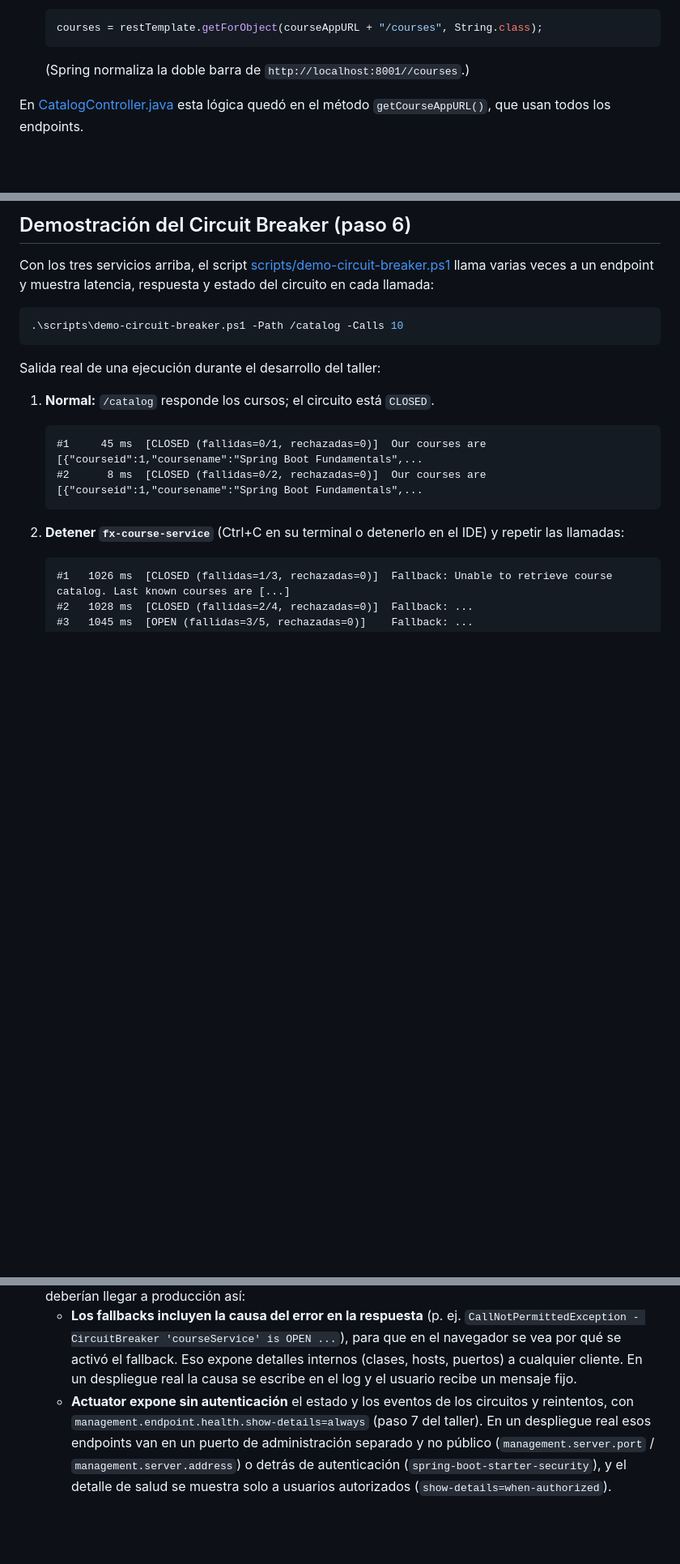
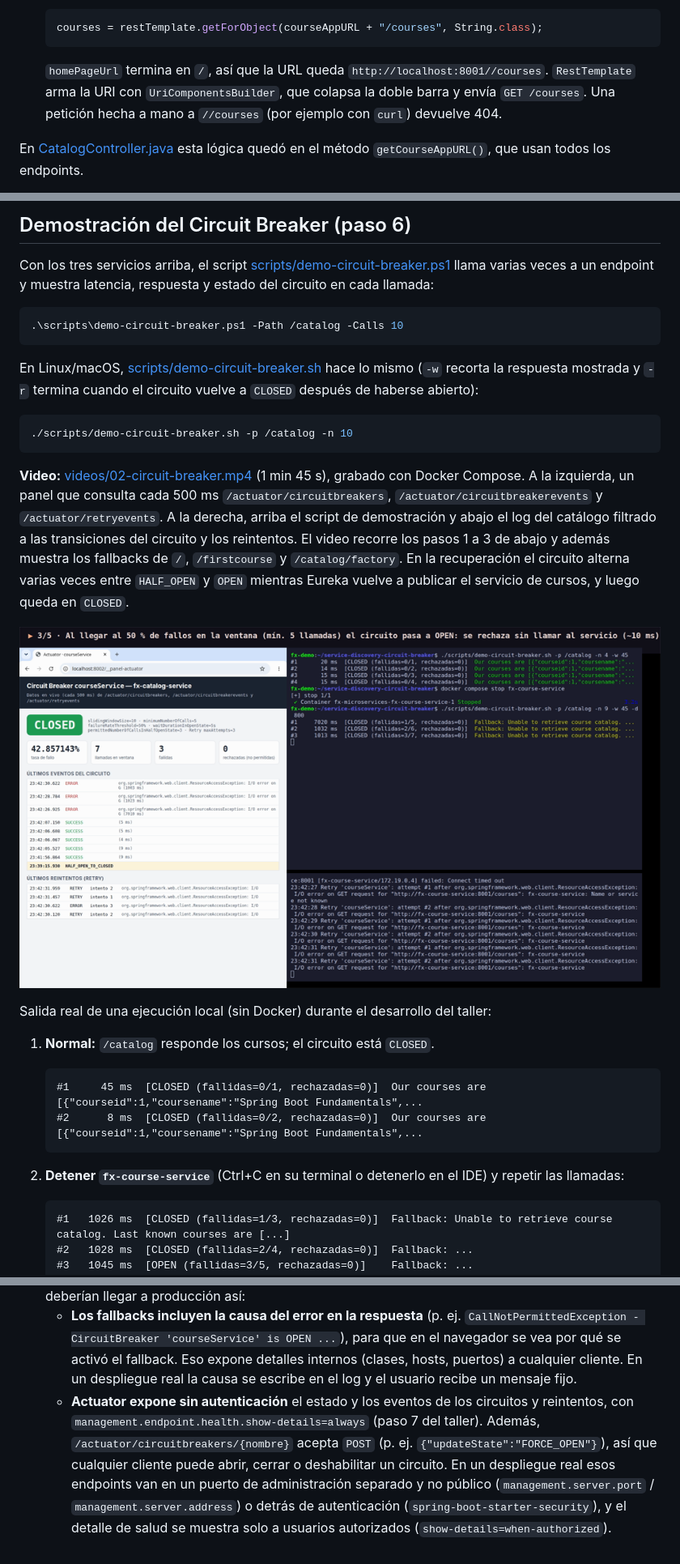
Before and after one commit to Electromayonaise/service-discovery-circuit-breaker, a Markdown page: README.md, 3 parts joined by grey strips. Shown at 81% size. GitHub-like rendering; pictures changed too: videos/02-circuit-breaker.png (added); blank space fills up the shorter version.

Commit message:
Agregar videos de las demostraciones, presentación y correcciones al README

````diff
--- a/README.md
+++ b/README.md
@@ -105,7 +115,9 @@ abrir el circuito. Basta con esperar ~30 s después de levantar los servicios an
    courses = restTemplate.getForObject(courseAppURL + "/courses", String.class);
    ```
 
-   (Spring normaliza la doble barra de `http://localhost:8001//courses`.)
+   `homePageUrl` termina en `/`, así que la URL queda `http://localhost:8001//courses`. `RestTemplate` arma la
+   URI con `UriComponentsBuilder`, que colapsa la doble barra y envía `GET /courses`. Una petición hecha a mano a
+   `//courses` (por ejemplo con `curl`) devuelve 404.
 
 En [CatalogController.java](fx-catalog-service/src/main/java/com/futurex/services/FutureXCourseCatalog/CatalogController.java)
 esta lógica quedó en el método `getCourseAppURL()`, que usan todos los endpoints.
@@ -226,7 +245,23 @@ llama varias veces a un endpoint y muestra latencia, respuesta y estado del circ
 .\scripts\demo-circuit-breaker.ps1 -Path /catalog -Calls 10
 ```
 
-Salida real de una ejecución durante el desarrollo del taller:
+En Linux/macOS, [scripts/demo-circuit-breaker.sh](scripts/demo-circuit-breaker.sh) hace lo mismo (`-w` recorta la
+respuesta mostrada y `-r` termina cuando el circuito vuelve a `CLOSED` después de haberse abierto):
+
+```bash
+./scripts/demo-circuit-breaker.sh -p /catalog -n 10
+```
+
+**Video:** [videos/02-circuit-breaker.mp4](videos/02-circuit-breaker.mp4) (1 min 45 s), grabado con Docker Compose.
+A la izquierda, un panel que consulta cada 500 ms `/actuator/circuitbreakers`, `/actuator/circuitbreakerevents` y
+`/actuator/retryevents`. A la derecha, arriba el script de demostración y abajo el log del catálogo filtrado a las
+transiciones del circuito y los reintentos. El video recorre los pasos 1 a 3 de abajo y además muestra los
+fallbacks de `/`, `/firstcourse` y `/catalog/factory`. En la recuperación el circuito alterna varias veces entre
+`HALF_OPEN` y `OPEN` mientras Eureka vuelve a publicar el servicio de cursos, y luego queda en `CLOSED`.
+
+[![Circuit Breaker con Resilience4j](videos/02-circuit-breaker.png)](videos/02-circuit-breaker.mp4)
+
+Salida real de una ejecución local (sin Docker) durante el desarrollo del taller:
 
 1. **Normal:** `/catalog` responde los cursos; el circuito está `CLOSED`.
 
@@ -362,7 +404,9 @@ taller usa Resilience4j.
     por qué se activó el fallback. Eso expone detalles internos (clases, hosts, puertos) a cualquier cliente. En
     un despliegue real la causa se escribe en el log y el usuario recibe un mensaje fijo.
   - **Actuator expone sin autenticación** el estado y los eventos de los circuitos y reintentos, con
-    `management.endpoint.health.show-details=always` (paso 7 del taller). En un despliegue real esos endpoints
+    `management.endpoint.health.show-details=always` (paso 7 del taller). Además, `/actuator/circuitbreakers/{nombre}`
+    acepta `POST` (p. ej. `{"updateState":"FORCE_OPEN"}`), así que cualquier cliente puede abrir, cerrar o
+    deshabilitar un circuito. En un despliegue real esos endpoints
     van en un puerto de administración separado y no público (`management.server.port` /
     `management.server.address`) o detrás de autenticación (`spring-boot-starter-security`), y el detalle de
     salud se muestra solo a usuarios autorizados (`show-details=when-authorized`).
````
Also changed, not shown: other parts of README.md (+29 -5 lines), videos/01-service-discovery.png (added), videos/03-actuator-y-pruebas.png (added), 4 other files.
